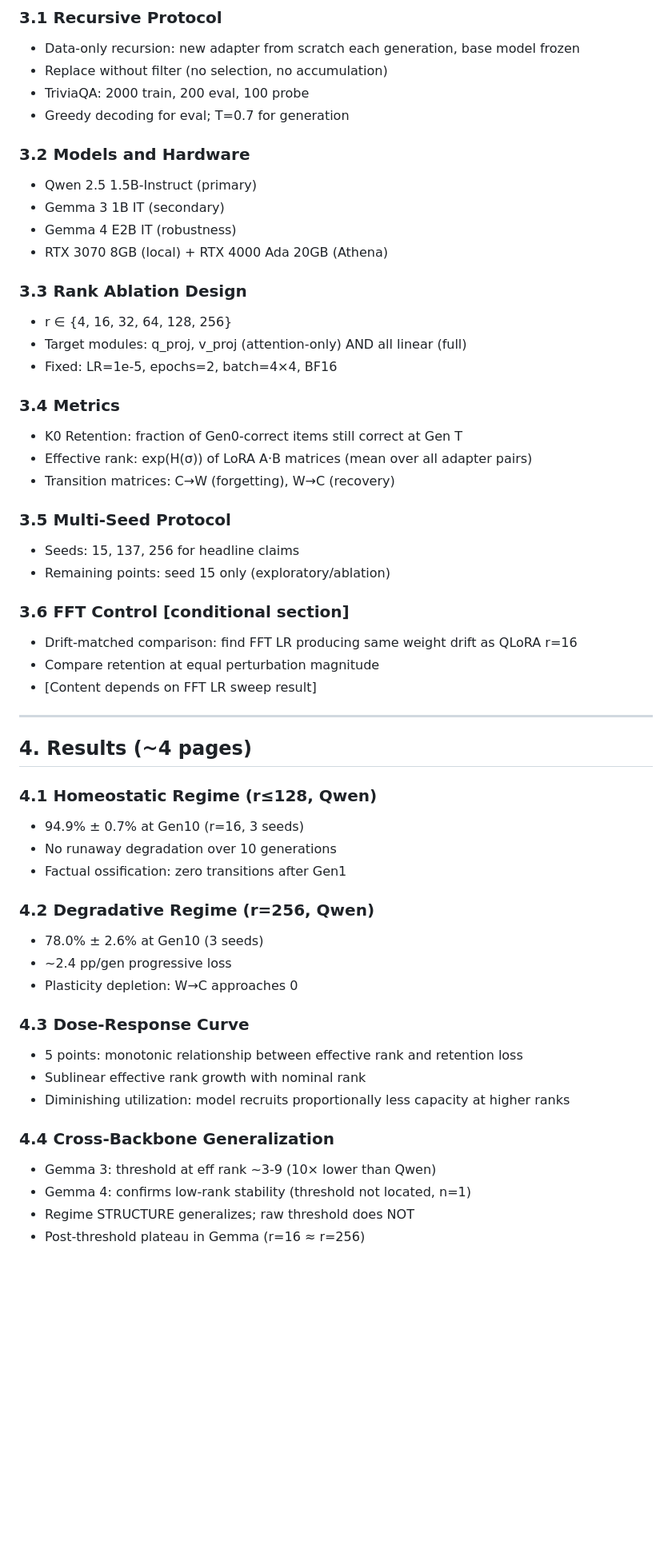
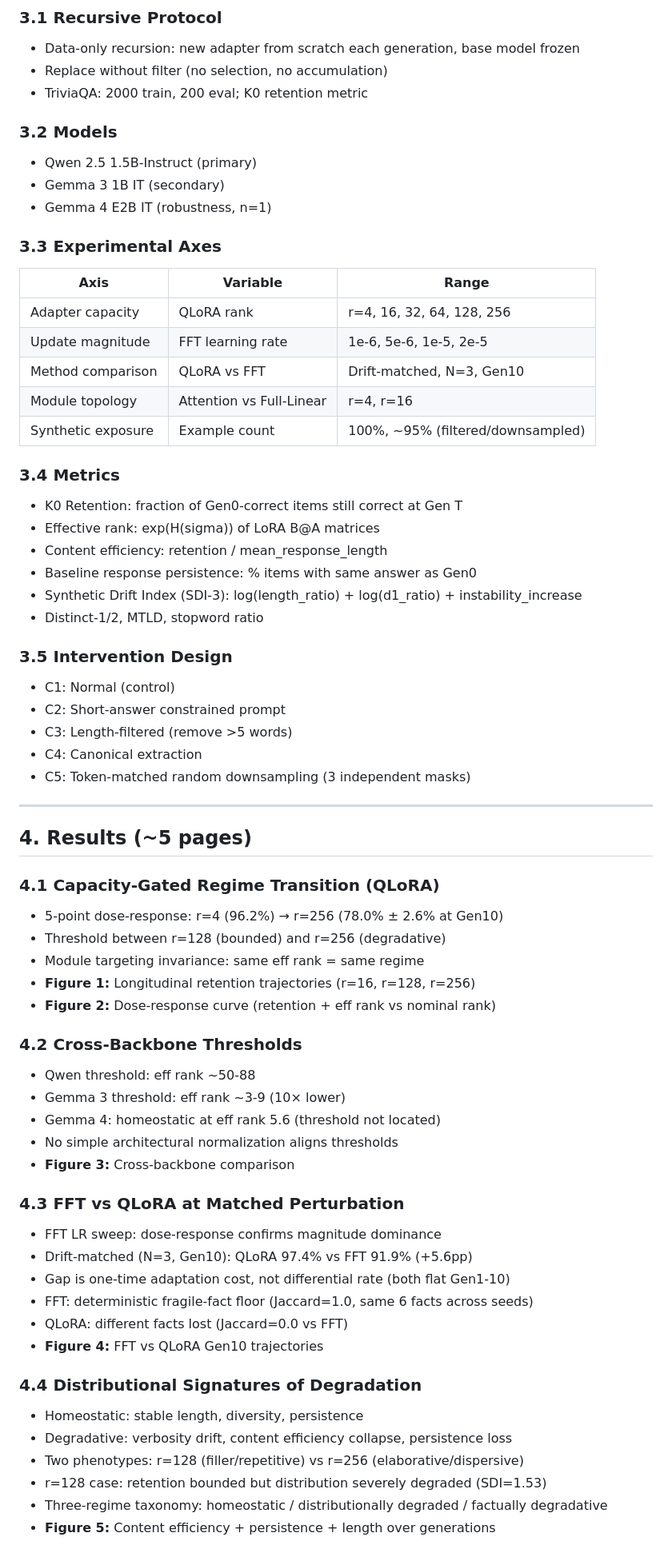
Before and after one commit to Jazancort/llm-knowledge-collapse-experiments, a Markdown page: docs/PAPER_OUTLINE.md, the part around one of its changes. Shown at 80% size. Rendered like a GitHub page; blank space fills up the shorter version.

Commit message:
docs: PAPER_OUTLINE fully updated — pressure-gated thesis, all results, intervention, wording guide

```diff
--- a/docs/PAPER_OUTLINE.md
+++ b/docs/PAPER_OUTLINE.md
@@ -57,56 +57,69 @@ Recursive training on synthetic data causes progressive model collapse — but d
 ### 3.1 Recursive Protocol
 - Data-only recursion: new adapter from scratch each generation, base model frozen
 - Replace without filter (no selection, no accumulation)
-- TriviaQA: 2000 train, 200 eval, 100 probe
-- Greedy decoding for eval; T=0.7 for generation
+- TriviaQA: 2000 train, 200 eval; K0 retention metric
 
-### 3.2 Models and Hardware
+### 3.2 Models
 - Qwen 2.5 1.5B-Instruct (primary)
 - Gemma 3 1B IT (secondary)
-- Gemma 4 E2B IT (robustness)
-- RTX 3070 8GB (local) + RTX 4000 Ada 20GB (Athena)
+- Gemma 4 E2B IT (robustness, n=1)
 
-### 3.3 Rank Ablation Design
-- r ∈ {4, 16, 32, 64, 128, 256}
-- Target modules: q_proj, v_proj (attention-only) AND all linear (full)
-- Fixed: LR=1e-5, epochs=2, batch=4×4, BF16
+### 3.3 Experimental Axes
+
+| Axis | Variable | Range |
+|---|---|---|
+| Adapter capacity | QLoRA rank | r=4, 16, 32, 64, 128, 256 |
+| Update magnitude | FFT learning rate | 1e-6, 5e-6, 1e-5, 2e-5 |
+| Method comparison | QLoRA vs FFT | Drift-matched, N=3, Gen10 |
+| Module topology | Attention vs Full-Linear | r=4, r=16 |
+| Synthetic exposure | Example count | 100%, ~95% (filtered/downsampled) |
 
 ### 3.4 Metrics
 - K0 Retention: fraction of Gen0-correct items still correct at Gen T
-- Effective rank: exp(H(σ)) of LoRA A·B matrices (mean over all adapter pairs)
-- Transition matrices: C→W (forgetting), W→C (recovery)
+- Effective rank: exp(H(sigma)) of LoRA B@A matrices
+- Content efficiency: retention / mean_response_length
+- Baseline response persistence: % items with same answer as Gen0
+- Synthetic Drift Index (SDI-3): log(length_ratio) + log(d1_ratio) + instability_increase
+- Distinct-1/2, MTLD, stopword ratio
 
-### 3.5 Multi-Seed Protocol
-- Seeds: 15, 137, 256 for headline claims
-- Remaining points: seed 15 only (exploratory/ablation)
-
-### 3.6 FFT Control [conditional section]
-- Drift-matched comparison: find FFT LR producing same weight drift as QLoRA r=16
-- Compare retention at equal perturbation magnitude
-- [Content depends on FFT LR sweep result]
+### 3.5 Intervention Design
+- C1: Normal (control)
+- C2: Short-answer constrained prompt
+- C3: Length-filtered (remove >5 words)
+- C4: Canonical extraction
+- C5: Token-matched random downsampling (3 independent masks)
 
 ---
 
-## 4. Results (~4 pages)
+## 4. Results (~5 pages)
 
-### 4.1 Homeostatic Regime (r≤128, Qwen)
-- 94.9% ± 0.7% at Gen10 (r=16, 3 seeds)
-- No runaway degradation over 10 generations
-- Factual ossification: zero transitions after Gen1
+### 4.1 Capacity-Gated Regime Transition (QLoRA)
+- 5-point dose-response: r=4 (96.2%) → r=256 (78.0% ± 2.6% at Gen10)
+- Threshold between r=128 (bounded) and r=256 (degradative)
+- Module targeting invariance: same eff rank = same regime
+- **Figure 1:** Longitudinal retention trajectories (r=16, r=128, r=256)
+- **Figure 2:** Dose-response curve (retention + eff rank vs nominal rank)
 
-### 4.2 Degradative Regime (r=256, Qwen)
-- 78.0% ± 2.6% at Gen10 (3 seeds)
-- ~2.4 pp/gen progressive loss
-- Plasticity depletion: W→C approaches 0
+### 4.2 Cross-Backbone Thresholds
+- Qwen threshold: eff rank ~50-88
+- Gemma 3 threshold: eff rank ~3-9 (10× lower)
+- Gemma 4: homeostatic at eff rank 5.6 (threshold not located)
+- No simple architectural normalization aligns thresholds
+- **Figure 3:** Cross-backbone comparison
 
-### 4.3 Dose-Response Curve
-- 5 points: monotonic relationship between effective rank and retention loss
-- Sublinear effective rank growth with nominal rank
-- Diminishing utilization: model recruits proportionally less capacity at higher ranks
+### 4.3 FFT vs QLoRA at Matched Perturbation
+- FFT LR sweep: dose-response confirms magnitude dominance
+- Drift-matched (N=3, Gen10): QLoRA 97.4% vs FFT 91.9% (+5.6pp)
+- Gap is one-time adaptation cost, not differential rate (both flat Gen1-10)
+- FFT: deterministic fragile-fact floor (Jaccard=1.0, same 6 facts across seeds)
+- QLoRA: different facts lost (Jaccard=0.0 vs FFT)
+- **Figure 4:** FFT vs QLoRA Gen10 trajectories
 
-### 4.4 Cross-Backbone Generalization
-- Gemma 3: threshold at eff rank ~3-9 (10× lower than Qwen)
-- Gemma 4: confirms low-rank stability (threshold not located, n=1)
-- Regime STRUCTURE generalizes; raw threshold does NOT
-- Post-threshold plateau in Gemma (r=16 ≈ r=256)
+### 4.4 Distributional Signatures of Degradation
+- Homeostatic: stable length, diversity, persistence
+- Degradative: verbosity drift, content efficiency collapse, persistence loss
+- Two phenotypes: r=128 (filler/repetitive) vs r=256 (elaborative/dispersive)
+- r=128 case: retention bounded but distribution severely degraded (SDI=1.53)
+- Three-regime taxonomy: homeostatic / distributionally degraded / factually degradative
+- **Figure 5:** Content efficiency + persistence + length over generations
 
```
Also changed, not shown: other parts of docs/PAPER_OUTLINE.md (+112 -84 lines).
